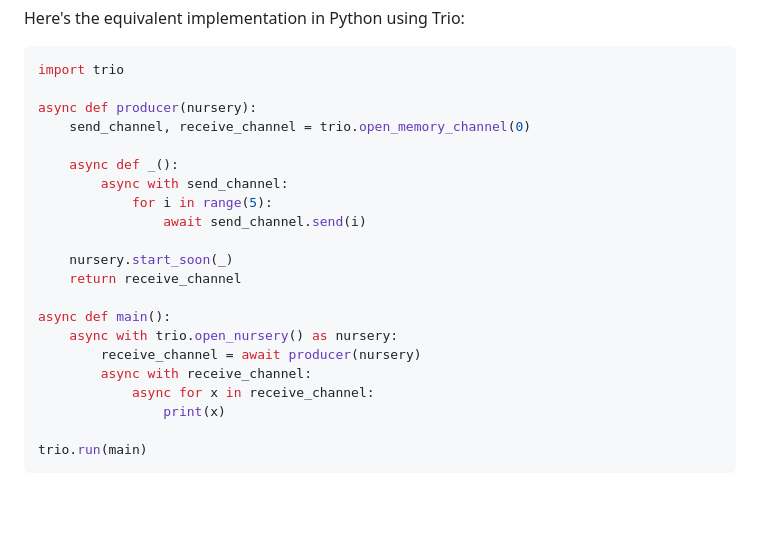
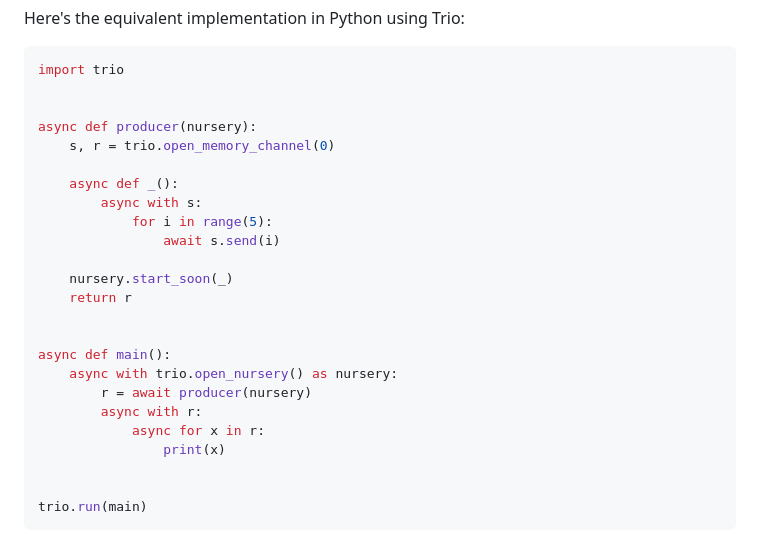
Before and after one commit to wangkuiyi/wangkuiyi.github.io, a Markdown page: trio.md, the part around the change. GitHub-like rendering; blank space fills up the shorter version.

Commit message:
Update code in trio.md

````diff
--- a/trio.md
+++ b/trio.md
@@ -39,23 +39,26 @@ Here's the equivalent implementation in Python using Trio:
 ```python
 import trio
 
+
 async def producer(nursery):
-    send_channel, receive_channel = trio.open_memory_channel(0)
+    s, r = trio.open_memory_channel(0)
 
     async def _():
-        async with send_channel:
+        async with s:
             for i in range(5):
-                await send_channel.send(i)
+                await s.send(i)
 
     nursery.start_soon(_)
-    return receive_channel
+    return r
+
 
 async def main():
     async with trio.open_nursery() as nursery:
-        receive_channel = await producer(nursery)
-        async with receive_channel:
-            async for x in receive_channel:
+        r = await producer(nursery)
+        async with r:
+            async for x in r:
                 print(x)
+
 
 trio.run(main)
 ```
````
